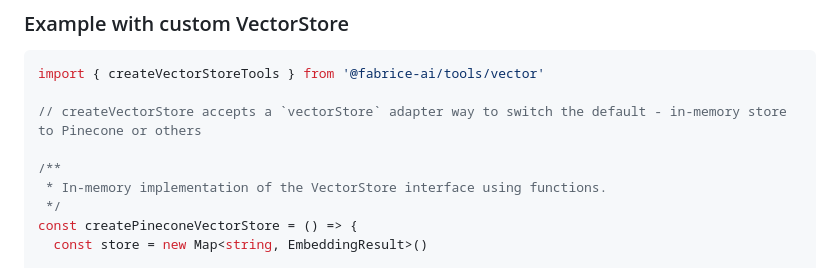
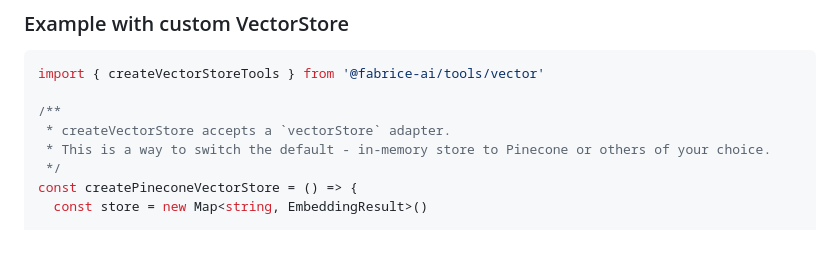
Before and after one commit to grabbou/ai-agent-framework, a Markdown page: packages/tools/README.md, the part around the change. Drawn GitHub-style; blank space fills up the shorter version.

Commit message:
fix: docs fix

````diff
--- a/packages/tools/README.md
+++ b/packages/tools/README.md
@@ -111,10 +111,9 @@ const exampleAgent = agent({
 ```typescript
 import { createVectorStoreTools } from '@fabrice-ai/tools/vector'
 
-// createVectorStore accepts a `vectorStore` adapter way to switch the default - in-memory store to Pinecone or others
-
 /**
- * In-memory implementation of the VectorStore interface using functions.
+ * createVectorStore accepts a `vectorStore` adapter.
+ * This is a way to switch the default - in-memory store to Pinecone or others of your choice.
  */
 const createPineconeVectorStore = () => {
   const store = new Map<string, EmbeddingResult>()
````
